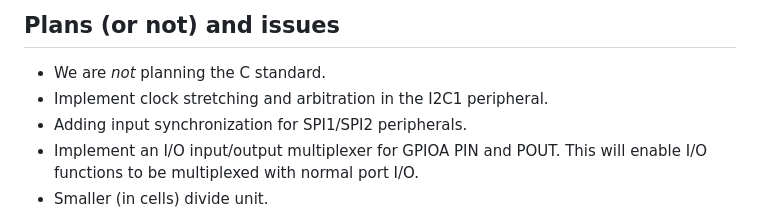
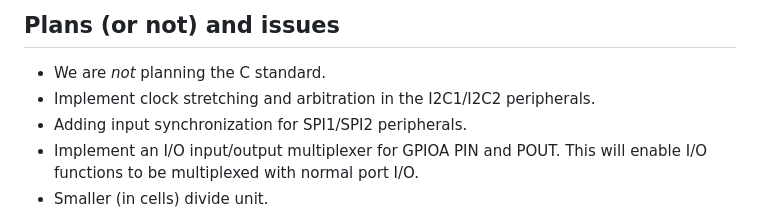
Before and after one commit to jesseopdenbrouw/thuas-riscv, a Markdown page: README.md, the part around the change. GitHub-like rendering.

```diff
--- a/README.md
+++ b/README.md
@@ -111,7 +111,7 @@ memory contents.
 ## Plans (or not) and issues
 
 * We are *not* planning the C standard.
-* Implement clock stretching and arbitration in the I2C1 peripheral.
+* Implement clock stretching and arbitration in the I2C1/I2C2 peripherals.
 * Adding input synchronization for SPI1/SPI2 peripherals.
 * Implement an I/O input/output multiplexer for GPIOA PIN and POUT. This will enable I/O functions to be multiplexed with normal port I/O.
 * Smaller (in cells) divide unit.
```
